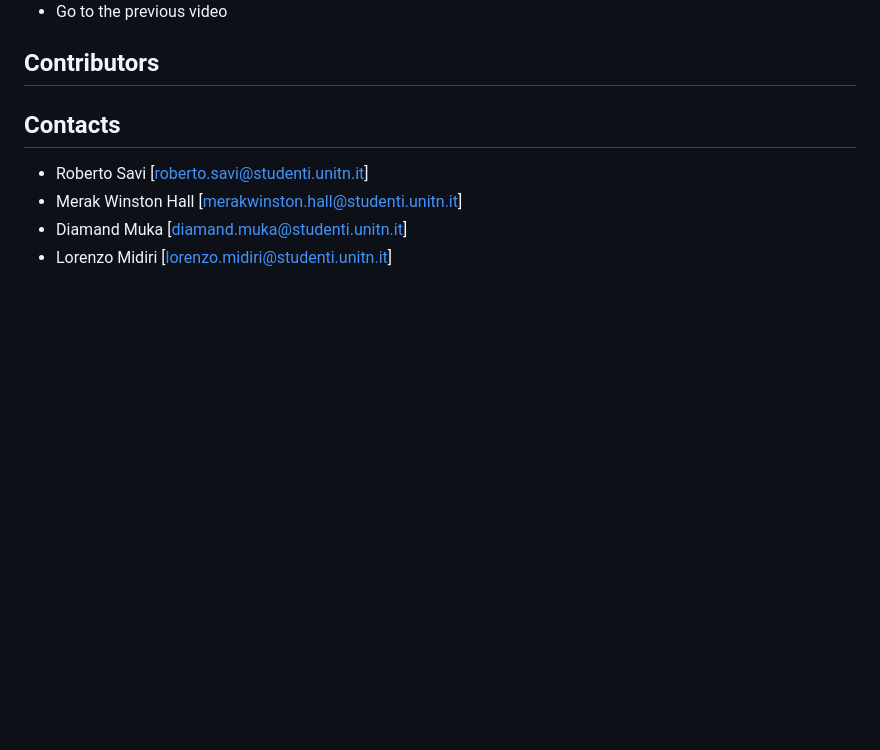
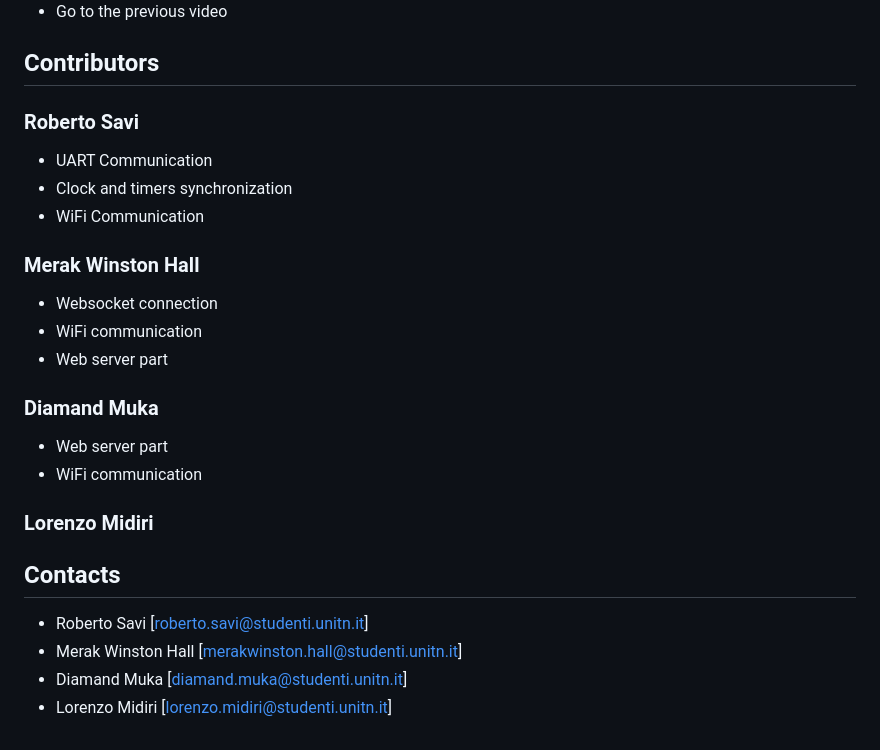
Before and after one commit to RobertoSavi/YoutubeVideoPlayer, a Markdown page: README.md, the part around the change. GitHub-like rendering; blank space fills up the shorter version.

```diff
--- a/README.md
+++ b/README.md
@@ -152,6 +152,20 @@ This project is a Youtube remote controller, allowing you to pause, play, mute,
 
 
 ## Contributors
+### Roberto Savi
+* UART Communication
+* Clock and timers synchronization
+* WiFi Communication
+### Merak Winston Hall
+* Websocket connection
+* WiFi communication
+* Web server part
+### Diamand Muka
+* Web server part
+* WiFi communication
+### Lorenzo Midiri
+
+
 
 
 ## Contacts
```
